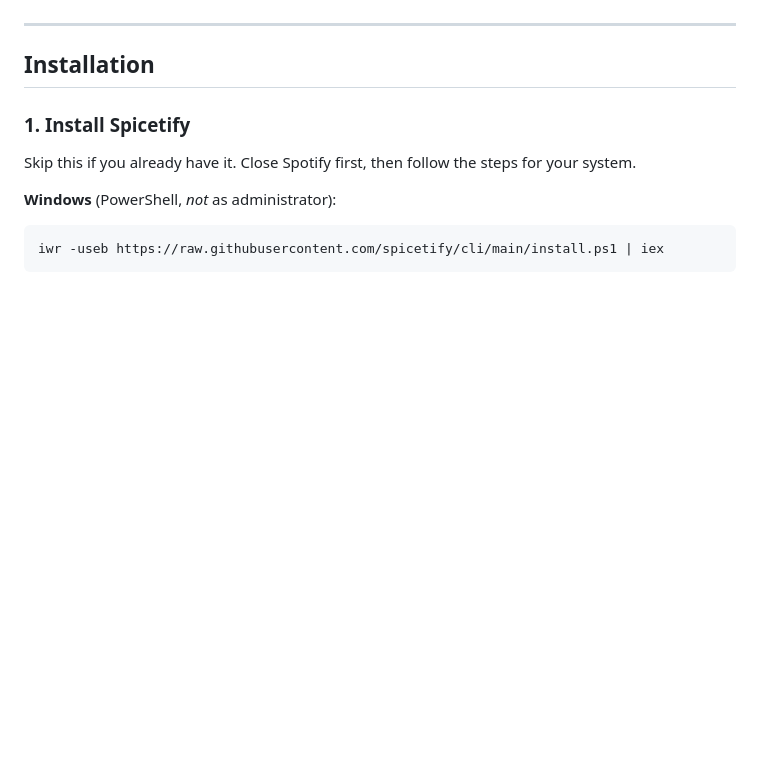
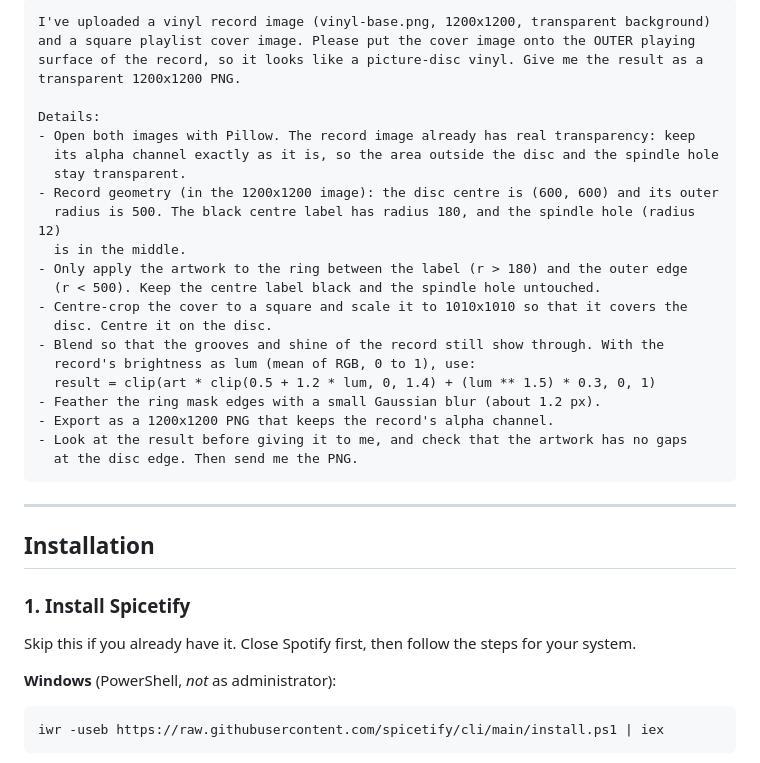
Before and after one commit to rujopujo/cd-fy, a Markdown page: README.md, the part around one of its changes. Rendered like a GitHub page; blank space fills up the shorter version.

````diff
--- a/README.md
+++ b/README.md
@@ -86,3 +100,28 @@ So for the disc to fill the CD exactly, with no border showing around it, draw y
+```text
+I've uploaded a vinyl record image (vinyl-base.png, 1200x1200, transparent background)
+and a square playlist cover image. Please put the cover image onto the OUTER playing
+surface of the record, so it looks like a picture-disc vinyl. Give me the result as a
+transparent 1200x1200 PNG.
+
+Details:
+- Open both images with Pillow. The record image already has real transparency: keep
+  its alpha channel exactly as it is, so the area outside the disc and the spindle hole
+  stay transparent.
+- Record geometry (in the 1200x1200 image): the disc centre is (600, 600) and its outer
+  radius is 500. The black centre label has radius 180, and the spindle hole (radius 12)
+  is in the middle.
+- Only apply the artwork to the ring between the label (r > 180) and the outer edge
+  (r < 500). Keep the centre label black and the spindle hole untouched.
+- Centre-crop the cover to a square and scale it to 1010x1010 so that it covers the
+  disc. Centre it on the disc.
+- Blend so that the grooves and shine of the record still show through. With the
+  record's brightness as lum (mean of RGB, 0 to 1), use:
+  result = clip(art * clip(0.5 + 1.2 * lum, 0, 1.4) + (lum ** 1.5) * 0.3, 0, 1)
+- Feather the ring mask edges with a small Gaussian blur (about 1.2 px).
+- Export as a 1200x1200 PNG that keeps the record's alpha channel.
+- Look at the result before giving it to me, and check that the artwork has no gaps
+  at the disc edge. Then send me the PNG.
+```
 
 ---
 
````
Also changed, not shown: other parts of README.md (+14 -0 lines), vinyl-base.png (added), 1 other file.
